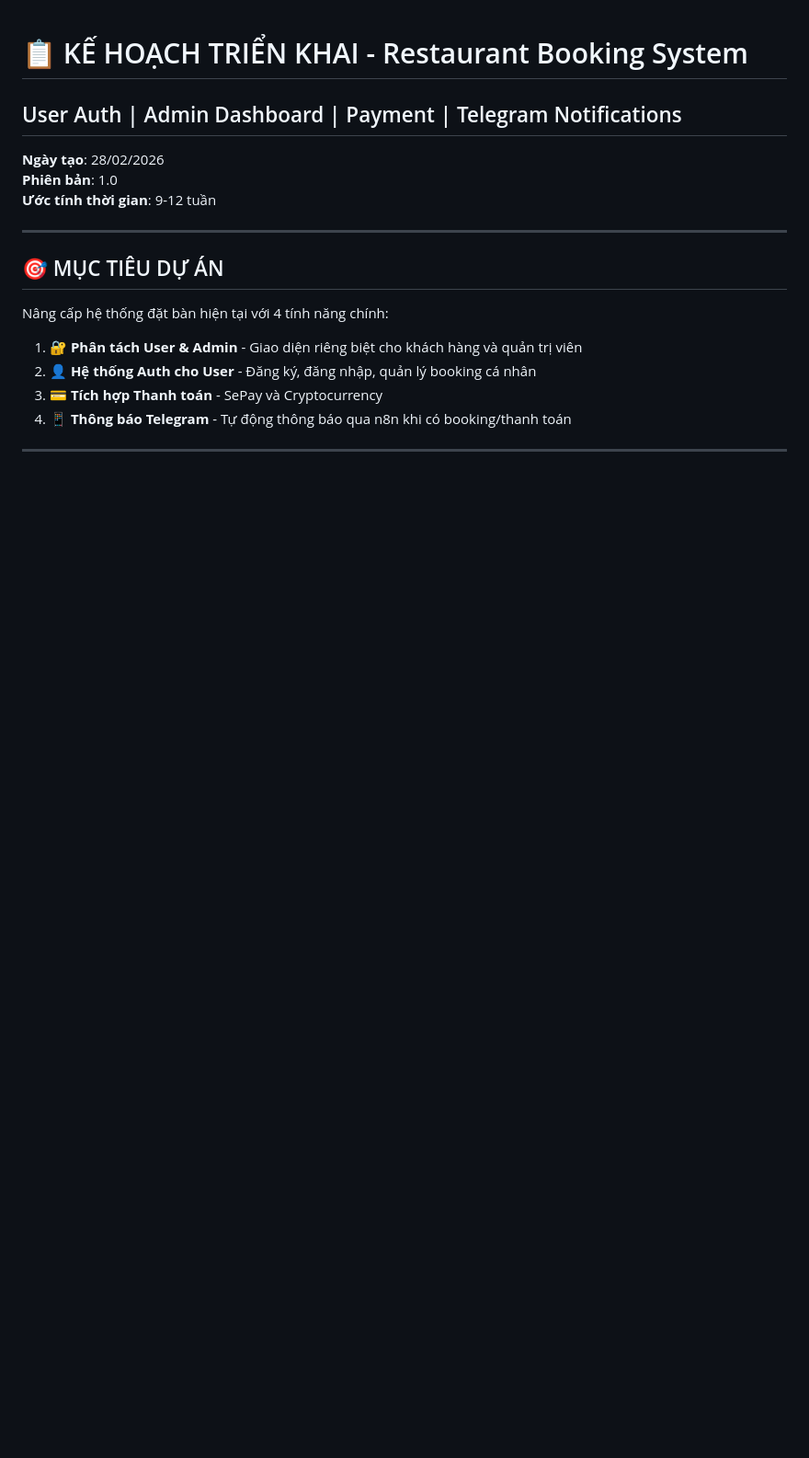
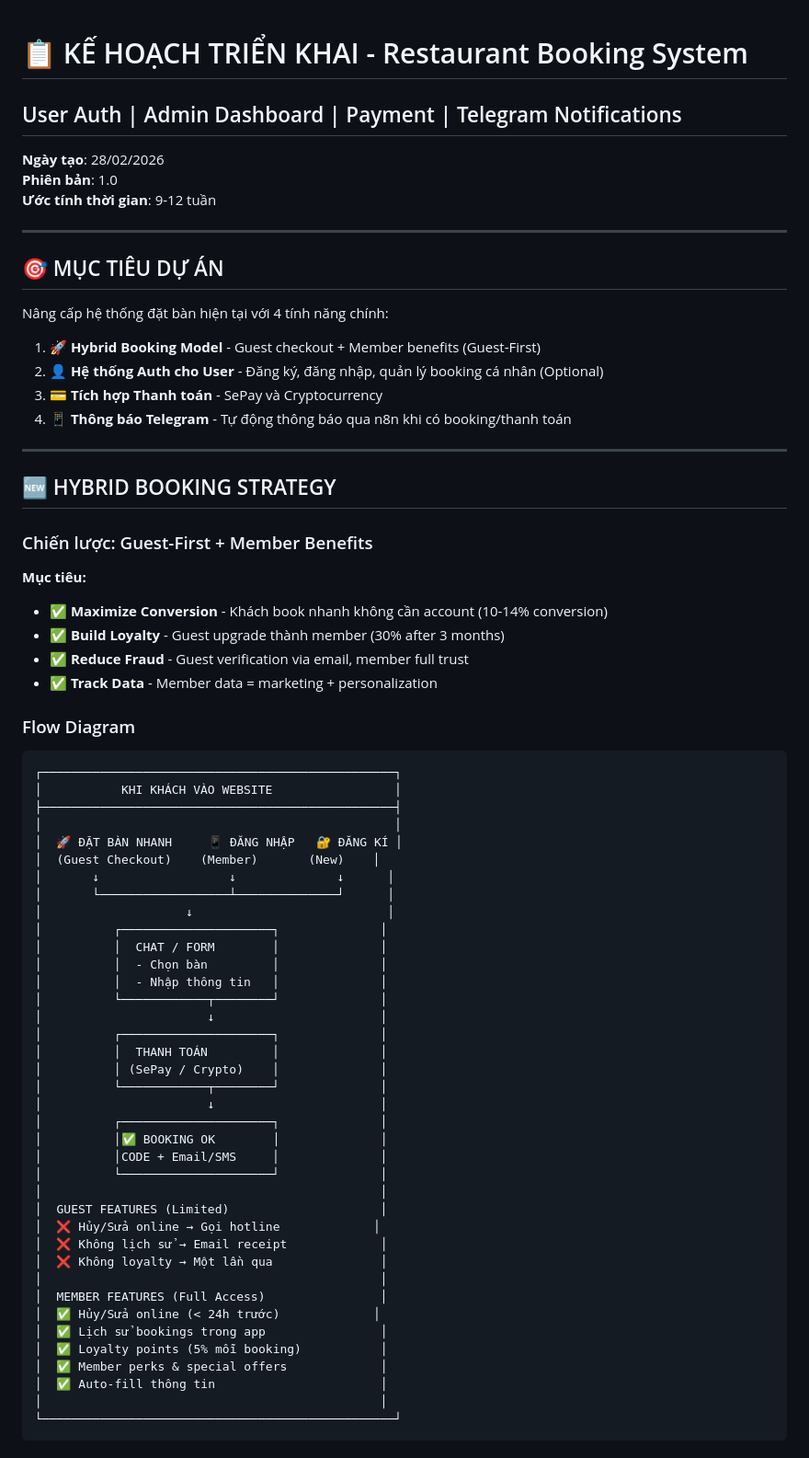
Before and after one commit to levansiht/DATN-restaurant-booking-agent, a Markdown page: IMPLEMENTATION_PLAN.md, the part around one of its changes. Shown at 92% size. Rendered like a GitHub page; blank space fills up the shorter version.

````diff
--- a/IMPLEMENTATION_PLAN.md
+++ b/IMPLEMENTATION_PLAN.md
@@ -12,7 +12,64 @@
 
 Nâng cấp hệ thống đặt bàn hiện tại với 4 tính năng chính:
 
-1. **🔐 Phân tách User & Admin** - Giao diện riêng biệt cho khách hàng và quản trị viên
-2. **👤 Hệ thống Auth cho User** - Đăng ký, đăng nhập, quản lý booking cá nhân
+1. **🚀 Hybrid Booking Model** - Guest checkout + Member benefits (Guest-First)
+2. **👤 Hệ thống Auth cho User** - Đăng ký, đăng nhập, quản lý booking cá nhân (Optional)
 3. **💳 Tích hợp Thanh toán** - SePay và Cryptocurrency
 4. **📱 Thông báo Telegram** - Tự động thông báo qua n8n khi có booking/thanh toán
+
+---
+
+## 🆕 HYBRID BOOKING STRATEGY
+
+### Chiến lược: Guest-First + Member Benefits
+
+**Mục tiêu:**
+
+- ✅ **Maximize Conversion** - Khách book nhanh không cần account (10-14% conversion)
+- ✅ **Build Loyalty** - Guest upgrade thành member (30% after 3 months)
+- ✅ **Reduce Fraud** - Guest verification via email, member full trust
+- ✅ **Track Data** - Member data = marketing + personalization
+
+### Flow Diagram
+
+```
+┌─────────────────────────────────────────────────┐
+│           KHI KHÁCH VÀO WEBSITE                 │
+├─────────────────────────────────────────────────┤
+│                                                 │
+│  🚀 ĐẶT BÀN NHANH     📱 ĐĂNG NHẬP   🔐 ĐĂNG KÍ │
+│  (Guest Checkout)    (Member)       (New)    │
+│       ↓                  ↓              ↓      │
+│       └──────────────────┴──────────────┘      │
+│                    ↓                           │
+│          ┌─────────────────────┐              │
+│          │  CHAT / FORM        │              │
+│          │  - Chọn bàn         │              │
+│          │  - Nhập thông tin   │              │
+│          └────────────┬────────┘              │
+│                       ↓                       │
+│          ┌─────────────────────┐              │
+│          │  THANH TOÁN         │              │
+│          │ (SePay / Crypto)    │              │
+│          └────────────┬────────┘              │
+│                       ↓                       │
+│          ┌─────────────────────┐              │
+│          │✅ BOOKING OK        │              │
+│          │CODE + Email/SMS     │              │
+│          └─────────────────────┘              │
+│                                               │
+│  GUEST FEATURES (Limited)                     │
+│  ❌ Hủy/Sửa online → Gọi hotline             │
+│  ❌ Không lịch sử → Email receipt             │
+│  ❌ Không loyalty → Một lần qua               │
+│                                               │
+│  MEMBER FEATURES (Full Access)                │
+│  ✅ Hủy/Sửa online (< 24h trước)             │
+│  ✅ Lịch sử bookings trong app                │
+│  ✅ Loyalty points (5% mỗi booking)           │
+│  ✅ Member perks & special offers             │
+│  ✅ Auto-fill thông tin                       │
+│                                               │
+└─────────────────────────────────────────────────┘
+```
+
````
Also changed, not shown: other parts of IMPLEMENTATION_PLAN.md (+41 -0 lines).
